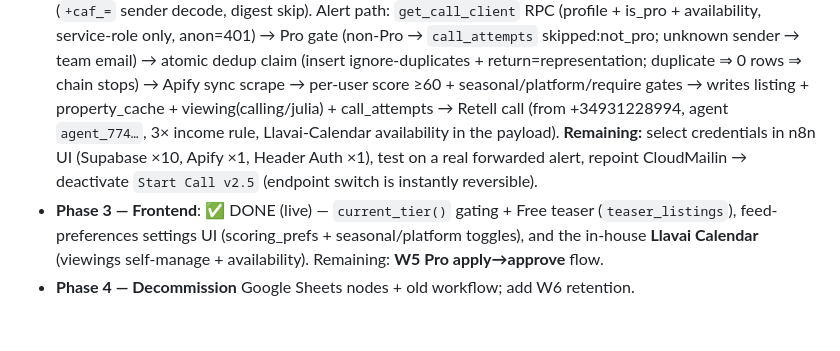
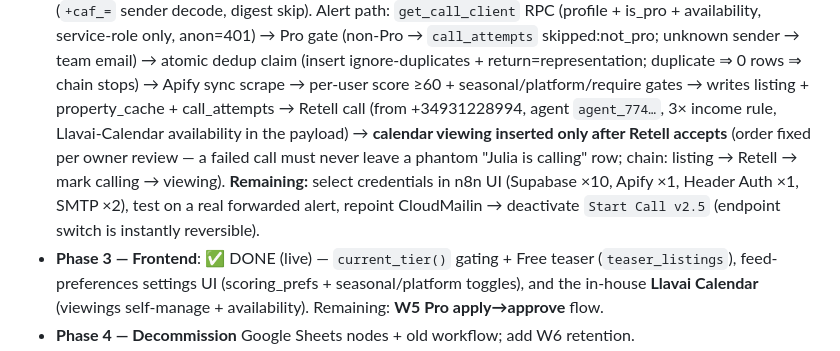
Before and after one commit to Harry-Bird/llavai-website, a Markdown page: specs/backend_rebuild_architecture.md, the part around the change. Rendered like a GitHub page; blank space fills up the shorter version.

Commit message:
W1: insert calendar viewing only after Retell accepts the call
Owner review caught the ordering flaw: a failed Retell call would have left
a phantom 'Julia is calling' viewing row. New chain: listing -> Retell ->
mark attempt calling -> insert viewing.

Co-Authored-By: Claude Opus 4.8 <noreply@anthropic.com>

```diff
--- a/specs/backend_rebuild_architecture.md
+++ b/specs/backend_rebuild_architecture.md
@@ -143,11 +143,13 @@ Keep a one-time CSV export for safety, then remove all Google Sheets nodes.
   unknown sender → team email) → atomic dedup claim (insert ignore-duplicates +
   return=representation; duplicate ⇒ 0 rows ⇒ chain stops) → Apify sync scrape → per-user
   score ≥60 + seasonal/platform/require gates → writes listing + property_cache +
-  viewing(calling/julia) + call_attempts → Retell call (from +34931228994, agent
-  `agent_774…`, 3× income rule, Llavai-Calendar availability in the payload).
-  **Remaining:** select credentials in n8n UI (Supabase ×10, Apify ×1, Header Auth ×1),
-  test on a real forwarded alert, repoint CloudMailin → deactivate `Start Call v2.5`
-  (endpoint switch is instantly reversible).
+  call_attempts → Retell call (from +34931228994, agent `agent_774…`, 3× income rule,
+  Llavai-Calendar availability in the payload) → **calendar viewing inserted only after
+  Retell accepts** (order fixed per owner review — a failed call must never leave a
+  phantom "Julia is calling" row; chain: listing → Retell → mark calling → viewing).
+  **Remaining:** select credentials in n8n UI (Supabase ×10, Apify ×1, Header Auth ×1,
+  SMTP ×2), test on a real forwarded alert, repoint CloudMailin → deactivate
+  `Start Call v2.5` (endpoint switch is instantly reversible).
 - **Phase 3 — Frontend**: ✅ DONE (live) — `current_tier()` gating + Free teaser (`teaser_listings`), feed-preferences settings UI (scoring_prefs + seasonal/platform toggles), and the in-house **Llavai Calendar** (viewings self-manage + availability). Remaining: **W5 Pro apply→approve** flow.
 - **Phase 4 — Decommission** Google Sheets nodes + old workflow; add W6 retention.
 
```
